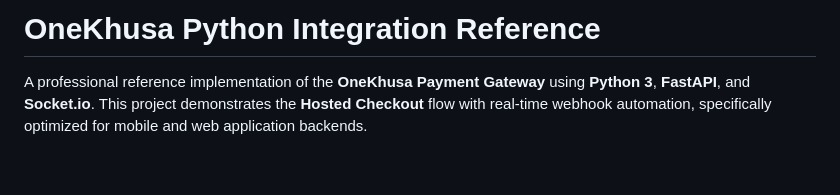
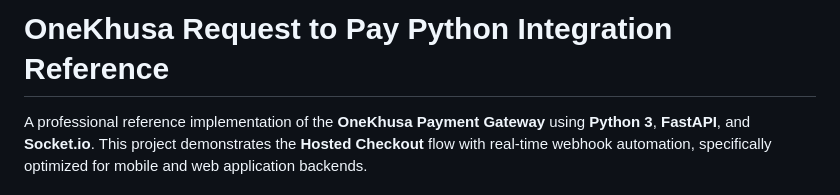
Before and after one commit to GarryBalala/onekhusa-python-integration, a Markdown page: README.md, the part around the change. Drawn GitHub-style; blank space fills up the shorter version.

Commit message:
Update project title in README.md

```diff
--- a/README.md
+++ b/README.md
@@ -1,4 +1,4 @@
-# OneKhusa Python Integration Reference
+# OneKhusa Request to Pay Python Integration Reference
 
 A professional reference implementation of the **OneKhusa Payment Gateway** using **Python 3**, **FastAPI**, and **Socket.io**. This project demonstrates the **Hosted Checkout** flow with real-time webhook automation, specifically optimized for mobile and web application backends.
 
```
